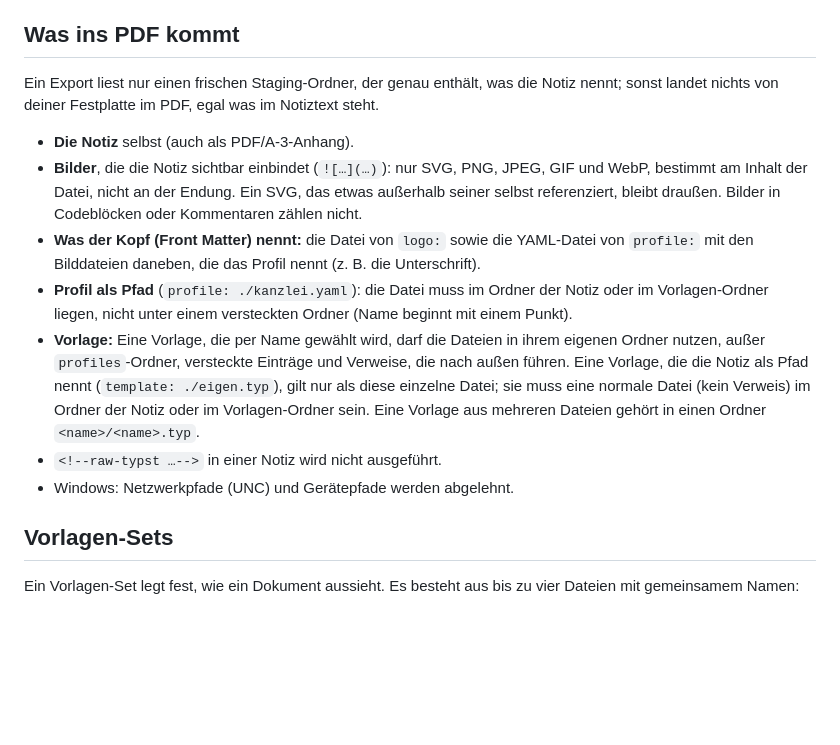
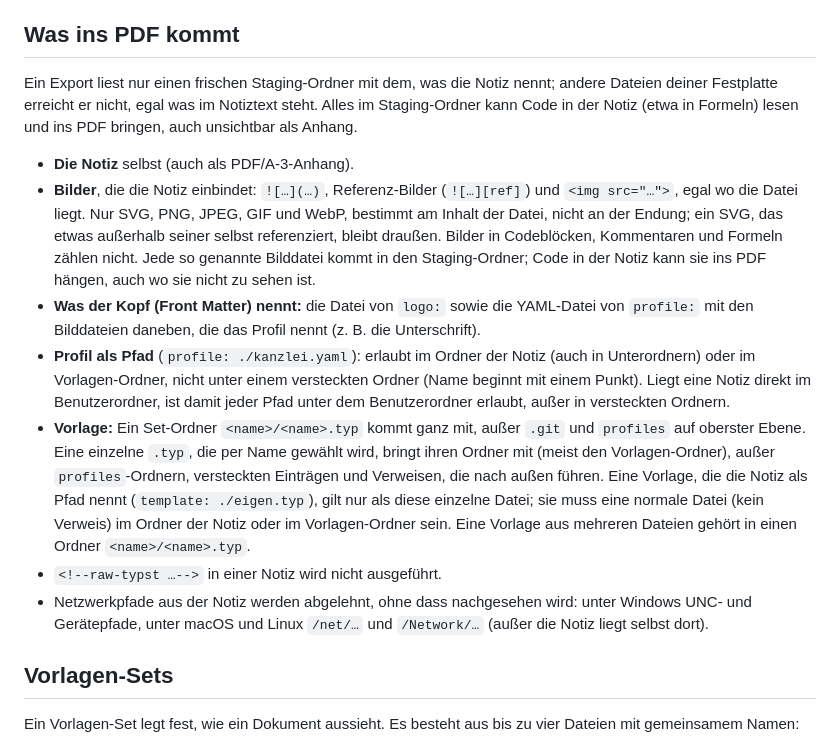
Before and after one commit to jcmx9/MarkdownOffice, a Markdown page: README.md, the part around the change. Drawn GitHub-style; blank space fills up the shorter version.

```diff
--- a/README.md
+++ b/README.md
@@ -304,15 +304,15 @@ CommonMark funktioniert wie gewohnt: `*kursiv*`, `**fett**`, `` `Code` ``, Links
 
 ## Was ins PDF kommt
 
-Ein Export liest nur einen frischen Staging-Ordner, der genau enthält, was die Notiz nennt; sonst landet nichts von deiner Festplatte im PDF, egal was im Notiztext steht.
+Ein Export liest nur einen frischen Staging-Ordner mit dem, was die Notiz nennt; andere Dateien deiner Festplatte erreicht er nicht, egal was im Notiztext steht. Alles im Staging-Ordner kann Code in der Notiz (etwa in Formeln) lesen und ins PDF bringen, auch unsichtbar als Anhang.
 
 - **Die Notiz** selbst (auch als PDF/A-3-Anhang).
-- **Bilder**, die die Notiz sichtbar einbindet (`![…](…)`): nur SVG, PNG, JPEG, GIF und WebP, bestimmt am Inhalt der Datei, nicht an der Endung. Ein SVG, das etwas außerhalb seiner selbst referenziert, bleibt draußen. Bilder in Codeblöcken oder Kommentaren zählen nicht.
+- **Bilder**, die die Notiz einbindet: `![…](…)`, Referenz-Bilder (`![…][ref]`) und `<img src="…">`, egal wo die Datei liegt. Nur SVG, PNG, JPEG, GIF und WebP, bestimmt am Inhalt der Datei, nicht an der Endung; ein SVG, das etwas außerhalb seiner selbst referenziert, bleibt draußen. Bilder in Codeblöcken, Kommentaren und Formeln zählen nicht. Jede so genannte Bilddatei kommt in den Staging-Ordner; Code in der Notiz kann sie ins PDF hängen, auch wo sie nicht zu sehen ist.
 - **Was der Kopf (Front Matter) nennt:** die Datei von `logo:` sowie die YAML-Datei von `profile:` mit den Bilddateien daneben, die das Profil nennt (z. B. die Unterschrift).
-- **Profil als Pfad** (`profile: ./kanzlei.yaml`): die Datei muss im Ordner der Notiz oder im Vorlagen-Ordner liegen, nicht unter einem versteckten Ordner (Name beginnt mit einem Punkt).
-- **Vorlage:** Eine Vorlage, die per Name gewählt wird, darf die Dateien in ihrem eigenen Ordner nutzen, außer `profiles`-Ordner, versteckte Einträge und Verweise, die nach außen führen. Eine Vorlage, die die Notiz als Pfad nennt (`template: ./eigen.typ`), gilt nur als diese einzelne Datei; sie muss eine normale Datei (kein Verweis) im Ordner der Notiz oder im Vorlagen-Ordner sein. Eine Vorlage aus mehreren Dateien gehört in einen Ordner `<name>/<name>.typ`.
+- **Profil als Pfad** (`profile: ./kanzlei.yaml`): erlaubt im Ordner der Notiz (auch in Unterordnern) oder im Vorlagen-Ordner, nicht unter einem versteckten Ordner (Name beginnt mit einem Punkt). Liegt eine Notiz direkt im Benutzerordner, ist damit jeder Pfad unter dem Benutzerordner erlaubt, außer in versteckten Ordnern.
+- **Vorlage:** Ein Set-Ordner `<name>/<name>.typ` kommt ganz mit, außer `.git` und `profiles` auf oberster Ebene. Eine einzelne `.typ`, die per Name gewählt wird, bringt ihren Ordner mit (meist den Vorlagen-Ordner), außer `profiles`-Ordnern, versteckten Einträgen und Verweisen, die nach außen führen. Eine Vorlage, die die Notiz als Pfad nennt (`template: ./eigen.typ`), gilt nur als diese einzelne Datei; sie muss eine normale Datei (kein Verweis) im Ordner der Notiz oder im Vorlagen-Ordner sein. Eine Vorlage aus mehreren Dateien gehört in einen Ordner `<name>/<name>.typ`.
 - `<!--raw-typst …-->` in einer Notiz wird nicht ausgeführt.
-- Windows: Netzwerkpfade (UNC) und Gerätepfade werden abgelehnt.
+- Netzwerkpfade aus der Notiz werden abgelehnt, ohne dass nachgesehen wird: unter Windows UNC- und Gerätepfade, unter macOS und Linux `/net/…` und `/Network/…` (außer die Notiz liegt selbst dort).
 
 ## Vorlagen-Sets
 
```
Also changed, not shown: README.en.md (+5 -5 lines), TEMPLATES.md (+2 -2 lines).
